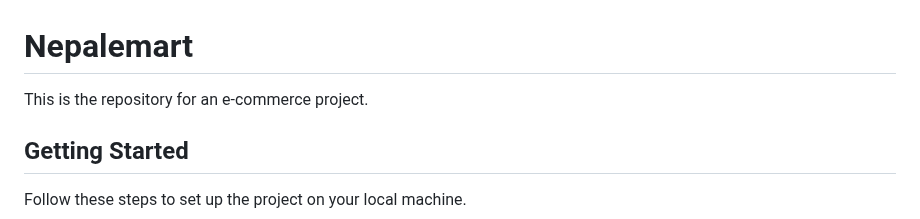
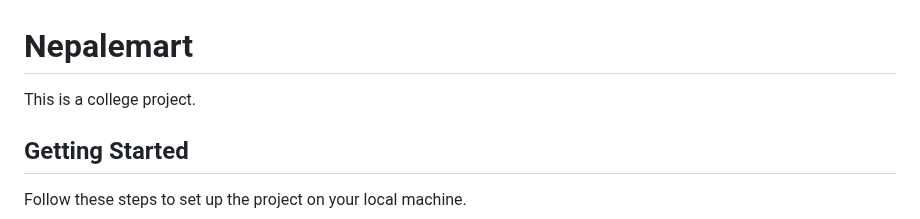
Before and after one commit to Abhaya-Shrestha/Nepalemart, a Markdown page: README.md, the part around the change. Drawn GitHub-style.

```diff
--- a/README.md
+++ b/README.md
@@ -1,5 +1,5 @@
 # Nepalemart
-This is the repository for an e-commerce project.
+This is a college project.
 ## Getting Started
 Follow these steps to set up the project on your local machine.
 #
```
